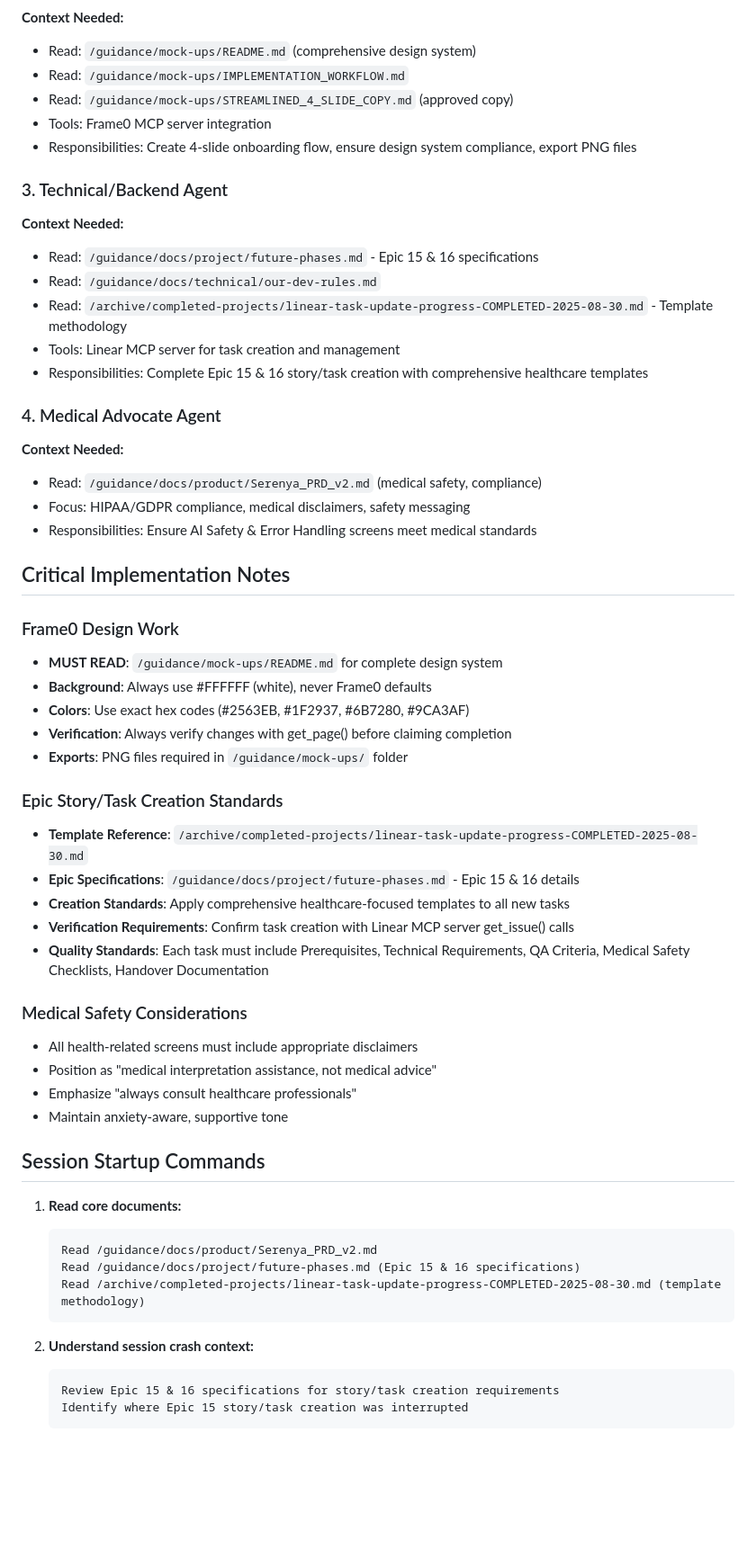
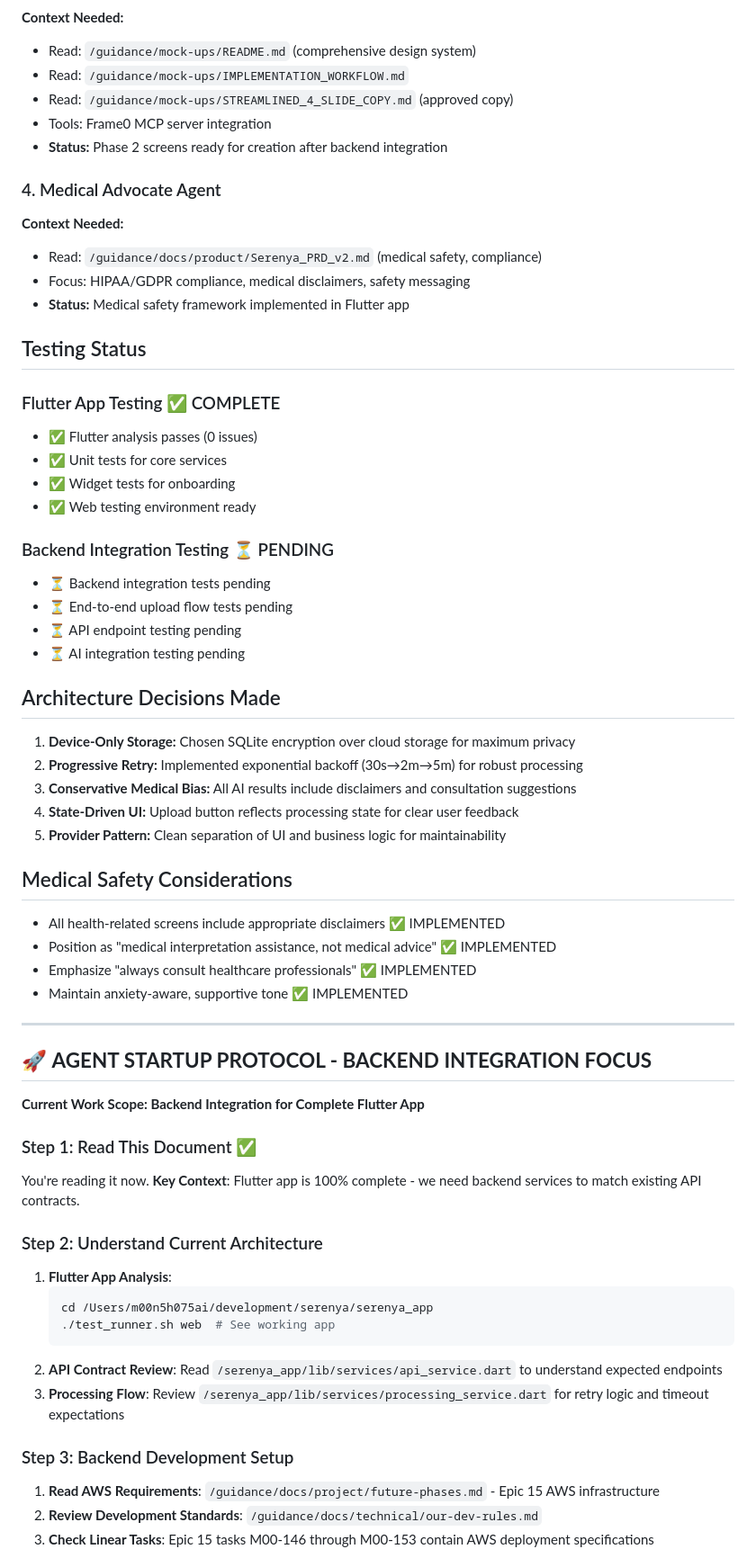
Before and after one commit to m00n5h075/serenya, a Markdown page: SESSION_HANDOVER.md, the part around one of its changes. Shown at 90% size. GitHub-like rendering; blank space fills up the shorter version.

````diff
--- a/SESSION_HANDOVER.md
+++ b/SESSION_HANDOVER.md
@@ -111,56 +218,63 @@
 - Read: `/guidance/mock-ups/IMPLEMENTATION_WORKFLOW.md`
 - Read: `/guidance/mock-ups/STREAMLINED_4_SLIDE_COPY.md` (approved copy)
 - Tools: Frame0 MCP server integration
-- Responsibilities: Create 4-slide onboarding flow, ensure design system compliance, export PNG files
-
-### 3. Technical/Backend Agent
-**Context Needed:**
-- Read: `/guidance/docs/project/future-phases.md` - Epic 15 & 16 specifications
-- Read: `/guidance/docs/technical/our-dev-rules.md`
-- Read: `/archive/completed-projects/linear-task-update-progress-COMPLETED-2025-08-30.md` - Template methodology
-- Tools: Linear MCP server for task creation and management
-- Responsibilities: Complete Epic 15 & 16 story/task creation with comprehensive healthcare templates
+- **Status:** Phase 2 screens ready for creation after backend integration
 
 ### 4. Medical Advocate Agent
 **Context Needed:**
 - Read: `/guidance/docs/product/Serenya_PRD_v2.md` (medical safety, compliance)
 - Focus: HIPAA/GDPR compliance, medical disclaimers, safety messaging
-- Responsibilities: Ensure AI Safety & Error Handling screens meet medical standards
+- **Status:** Medical safety framework implemented in Flutter app
 
-## Critical Implementation Notes
+## Testing Status
 
-### Frame0 Design Work
-- **MUST READ**: `/guidance/mock-ups/README.md` for complete design system
-- **Background**: Always use #FFFFFF (white), never Frame0 defaults
-- **Colors**: Use exact hex codes (#2563EB, #1F2937, #6B7280, #9CA3AF)
-- **Verification**: Always verify changes with get_page() before claiming completion
-- **Exports**: PNG files required in `/guidance/mock-ups/` folder
+### Flutter App Testing ✅ COMPLETE
+- ✅ Flutter analysis passes (0 issues)
+- ✅ Unit tests for core services
+- ✅ Widget tests for onboarding
+- ✅ Web testing environment ready
 
-### Epic Story/Task Creation Standards
-- **Template Reference**: `/archive/completed-projects/linear-task-update-progress-COMPLETED-2025-08-30.md`
-- **Epic Specifications**: `/guidance/docs/project/future-phases.md` - Epic 15 & 16 details
-- **Creation Standards**: Apply comprehensive healthcare-focused templates to all new tasks
-- **Verification Requirements**: Confirm task creation with Linear MCP server get_issue() calls
-- **Quality Standards**: Each task must include Prerequisites, Technical Requirements, QA Criteria, Medical Safety Checklists, Handover Documentation
+### Backend Integration Testing ⏳ PENDING
+- ⏳ Backend integration tests pending
+- ⏳ End-to-end upload flow tests pending
+- ⏳ API endpoint testing pending
+- ⏳ AI integration testing pending
 
-### Medical Safety Considerations
-- All health-related screens must include appropriate disclaimers
-- Position as "medical interpretation assistance, not medical advice"
-- Emphasize "always consult healthcare professionals"
-- Maintain anxiety-aware, supportive tone
+## Architecture Decisions Made
 
-## Session Startup Commands
+1. **Device-Only Storage:** Chosen SQLite encryption over cloud storage for maximum privacy
+2. **Progressive Retry:** Implemented exponential backoff (30s→2m→5m) for robust processing
+3. **Conservative Medical Bias:** All AI results include disclaimers and consultation suggestions
+4. **State-Driven UI:** Upload button reflects processing state for clear user feedback
+5. **Provider Pattern:** Clean separation of UI and business logic for maintainability
 
-1. **Read core documents:**
+## Medical Safety Considerations
+
+- All health-related screens include appropriate disclaimers ✅ IMPLEMENTED
+- Position as "medical interpretation assistance, not medical advice" ✅ IMPLEMENTED
+- Emphasize "always consult healthcare professionals" ✅ IMPLEMENTED
+- Maintain anxiety-aware, supportive tone ✅ IMPLEMENTED
+
+---
+
+## 🚀 **AGENT STARTUP PROTOCOL - BACKEND INTEGRATION FOCUS**
+
+**Current Work Scope: Backend Integration for Complete Flutter App**
+
+### Step 1: Read This Document ✅
+You're reading it now. **Key Context**: Flutter app is 100% complete - we need backend services to match existing API contracts.
+
+### Step 2: Understand Current Architecture
+1. **Flutter App Analysis**:
+   ```bash
+   cd /Users/m00n5h075ai/development/serenya/serenya_app
+   ./test_runner.sh web  # See working app
    ```
-   Read /guidance/docs/product/Serenya_PRD_v2.md
-   Read /guidance/docs/project/future-phases.md (Epic 15 & 16 specifications)
-   Read /archive/completed-projects/linear-task-update-progress-COMPLETED-2025-08-30.md (template methodology)
-   ```
+2. **API Contract Review**: Read `/serenya_app/lib/services/api_service.dart` to understand expected endpoints
+3. **Processing Flow**: Review `/serenya_app/lib/services/processing_service.dart` for retry logic and timeout expectations
 
-2. **Understand session crash context:**
-   ```
-   Review Epic 15 & 16 specifications for story/task creation requirements
-   Identify where Epic 15 story/task creation was interrupted
-   ```
+### Step 3: Backend Development Setup
+1. **Read AWS Requirements**: `/guidance/docs/project/future-phases.md` - Epic 15 AWS infrastructure
+2. **Review Development Standards**: `/guidance/docs/technical/our-dev-rules.md`
+3. **Check Linear Tasks**: Epic 15 tasks M00-146 through M00-153 contain AWS deployment specifications
 
````
Also changed, not shown: other parts of SESSION_HANDOVER.md (+216 -115 lines).
